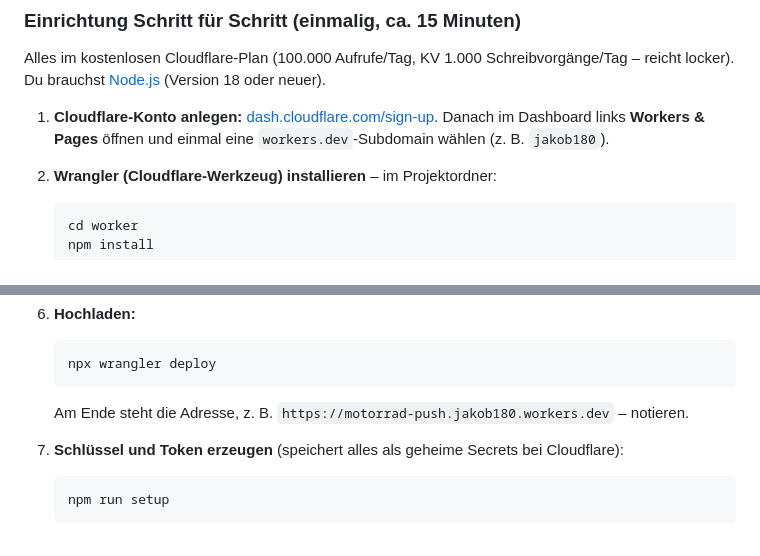
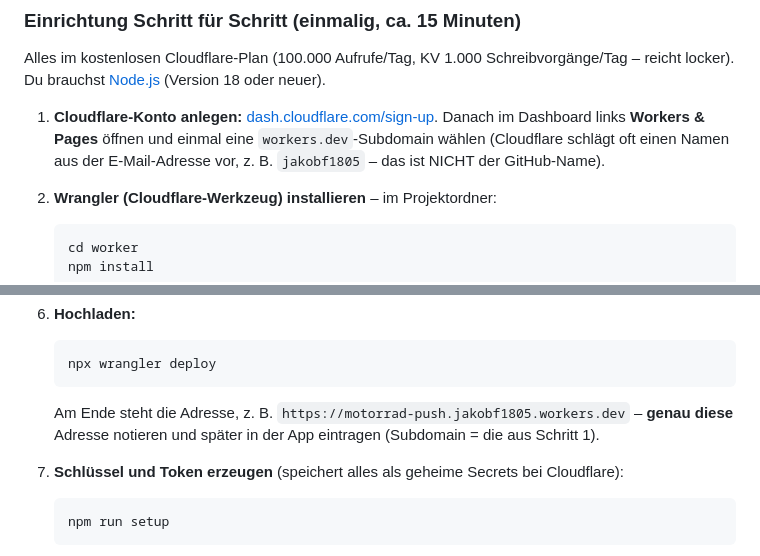
Before and after one commit to Jakob180/Motorrad-App, a Markdown page: README.md, 2 parts joined by grey strips. Rendered like a GitHub page.

Commit message:
README: richtige Worker-Adresse in der Cloudflare-Anleitung
Das Beispiel nannte die Subdomain "jakob180" (GitHub-Name). Cloudflare vergibt die
workers.dev-Subdomain aber unabhängig davon (hier: jakobf1805) – mit der falschen
Adresse meldet die App "Push-Server nicht erreichbar".

Co-Authored-By: Claude Opus 5.5 <noreply@anthropic.com>

````diff
--- a/README.md
+++ b/README.md
@@ -166,7 +166,8 @@ locker). Du brauchst [Node.js](https://nodejs.org/) (Version 18 oder neuer).
 
 1. **Cloudflare-Konto anlegen:** [dash.cloudflare.com/sign-up](https://dash.cloudflare.com/sign-up).
    Danach im Dashboard links **Workers & Pages** öffnen und einmal eine
-   `workers.dev`-Subdomain wählen (z. B. `jakob180`).
+   `workers.dev`-Subdomain wählen (Cloudflare schlägt oft einen Namen aus der E-Mail-Adresse vor,
+   z. B. `jakobf1805` – das ist NICHT der GitHub-Name).
 
 2. **Wrangler (Cloudflare-Werkzeug) installieren** – im Projektordner:
 
@@ -200,7 +201,8 @@ locker). Du brauchst [Node.js](https://nodejs.org/) (Version 18 oder neuer).
    npx wrangler deploy
    ```
 
-   Am Ende steht die Adresse, z. B. `https://motorrad-push.jakob180.workers.dev` – notieren.
+   Am Ende steht die Adresse, z. B. `https://motorrad-push.jakobf1805.workers.dev` – **genau diese**
+   Adresse notieren und später in der App eintragen (Subdomain = die aus Schritt 1).
 
 7. **Schlüssel und Token erzeugen** (speichert alles als geheime Secrets bei Cloudflare):
 
````
